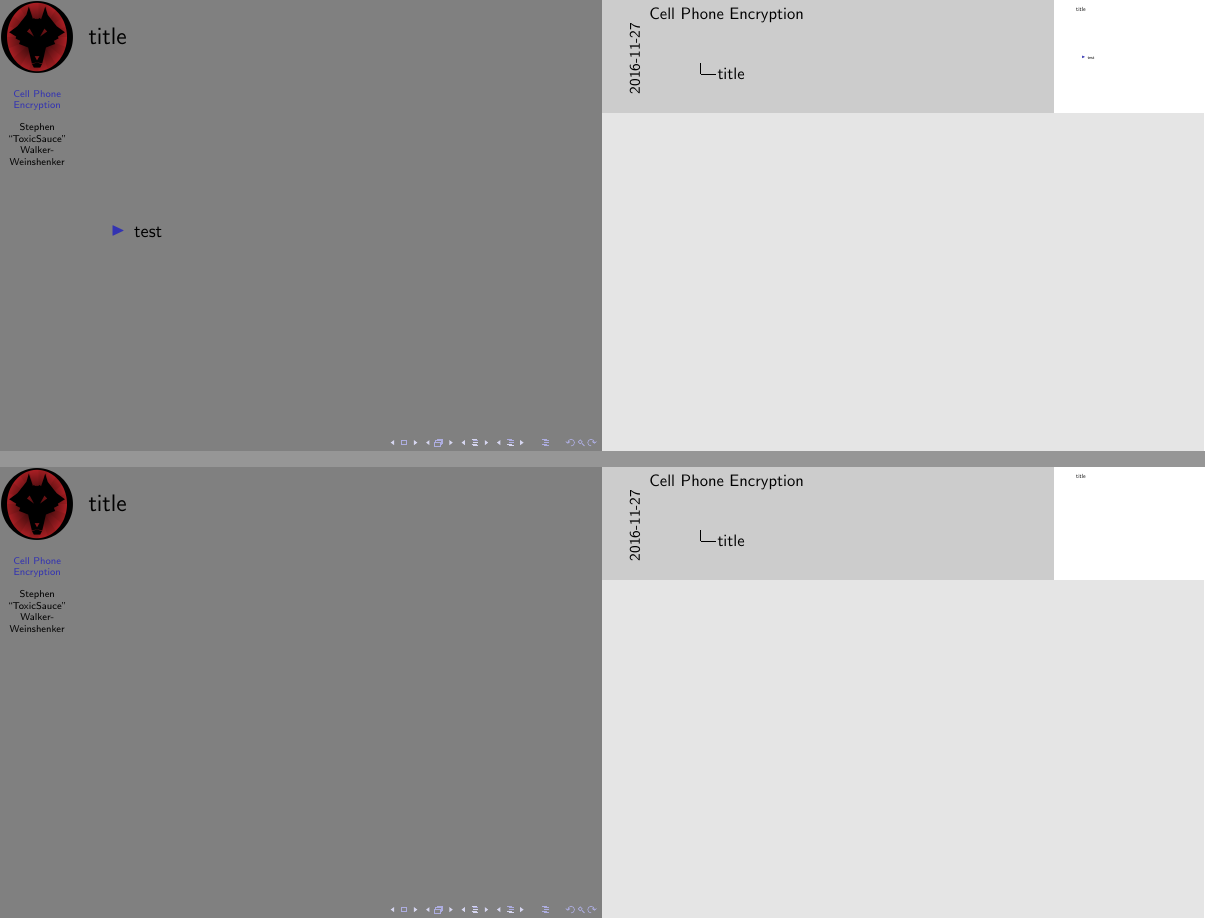
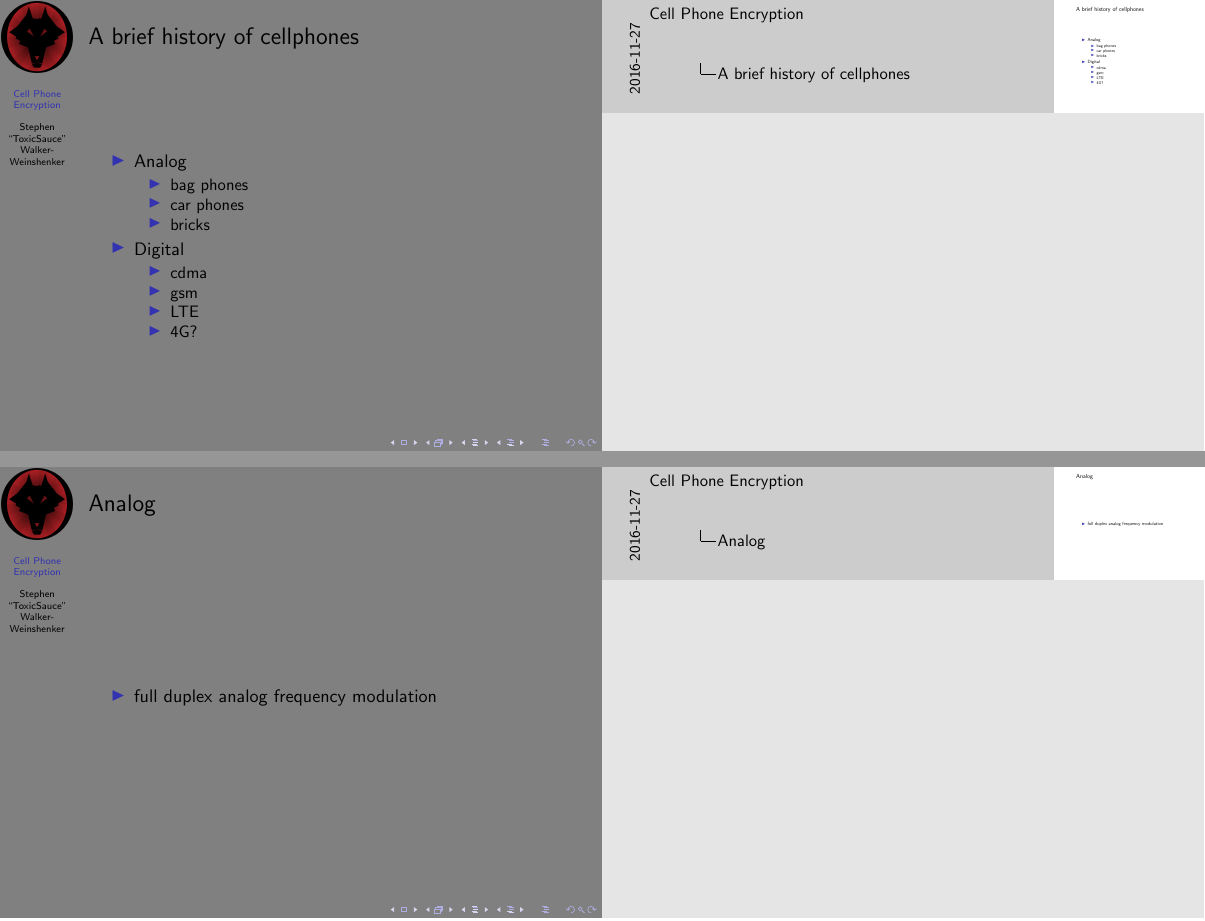
Before and after one commit to sww1235/Hashdump-Presentations, LaTeX slides (GSM-sec/gsm-sec.tex): pages 2 and 3 of 4, joined at a grey line. Compiled offline with pdfLaTeX.

Commit message:
starting structure

```diff
--- a/GSM-sec/gsm-sec.tex
+++ b/GSM-sec/gsm-sec.tex
@@ -49,19 +49,36 @@
 % \end{frame}
 
 \begin{frame}
-  \frametitle{title}
+  \frametitle{A brief history of cellphones}
 \begin{itemize}
-  \item test
+  \item Analog
+  \begin{itemize}
+    \item bag phones
+    \item car phones
+    \item bricks
+  \end{itemize}
+  \item Digital
+  \begin{itemize}
+    \item cdma
+    \item gsm
+    \item LTE
+    \item 4G?
+  \end{itemize}
 \end{itemize}
 \end{frame}
 
 \begin{frame}
-  \frametitle{title}
+  \frametitle{Analog}
+  \begin{itemize}
+    \item full duplex analog frequency modulation
+  \end{itemize}
 
 \end{frame}
 
 \begin{frame}
-  \frametitle{title}
-
+  \frametitle{CDMA}
+  \begin{itemize}
+    \item
+  \end{itemize}
 \end{frame}
 \end{document}
```
